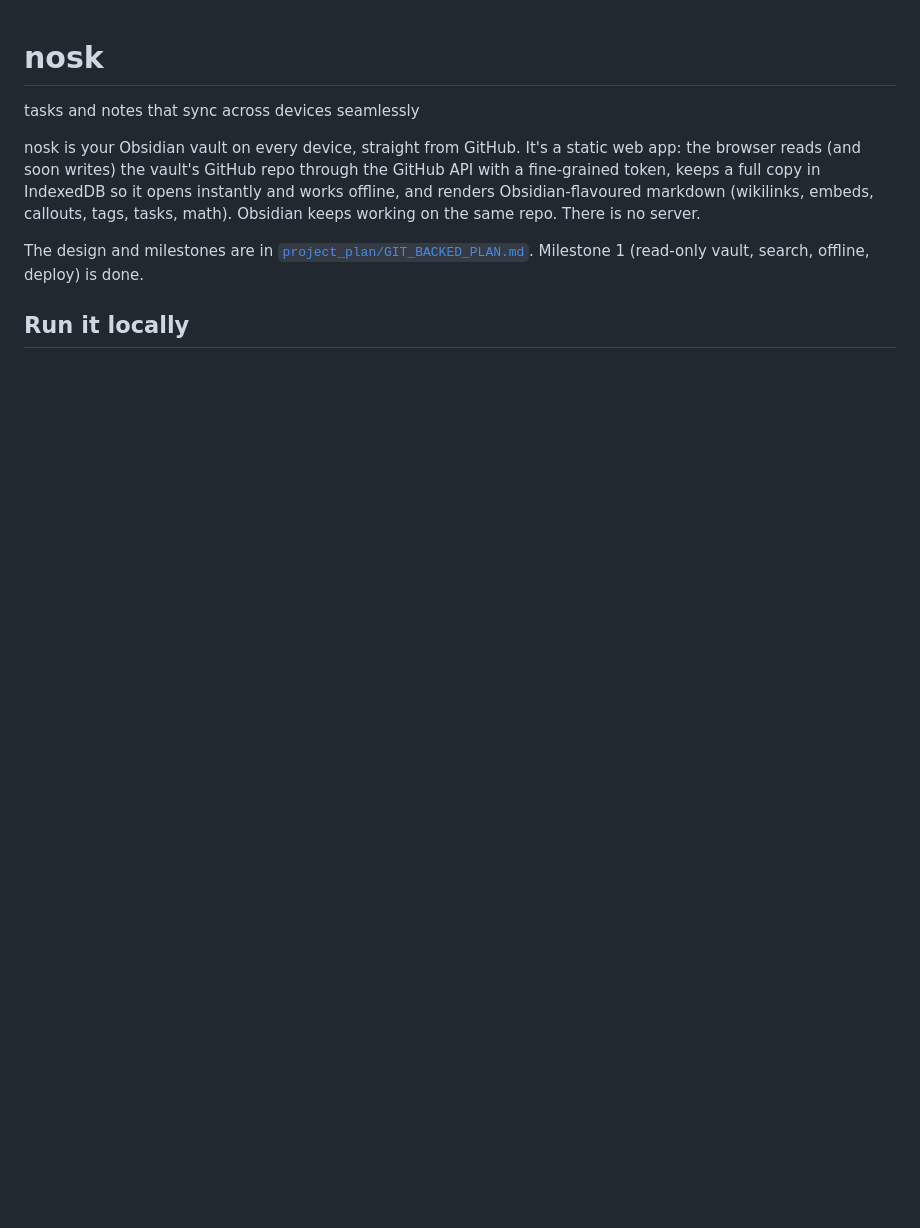
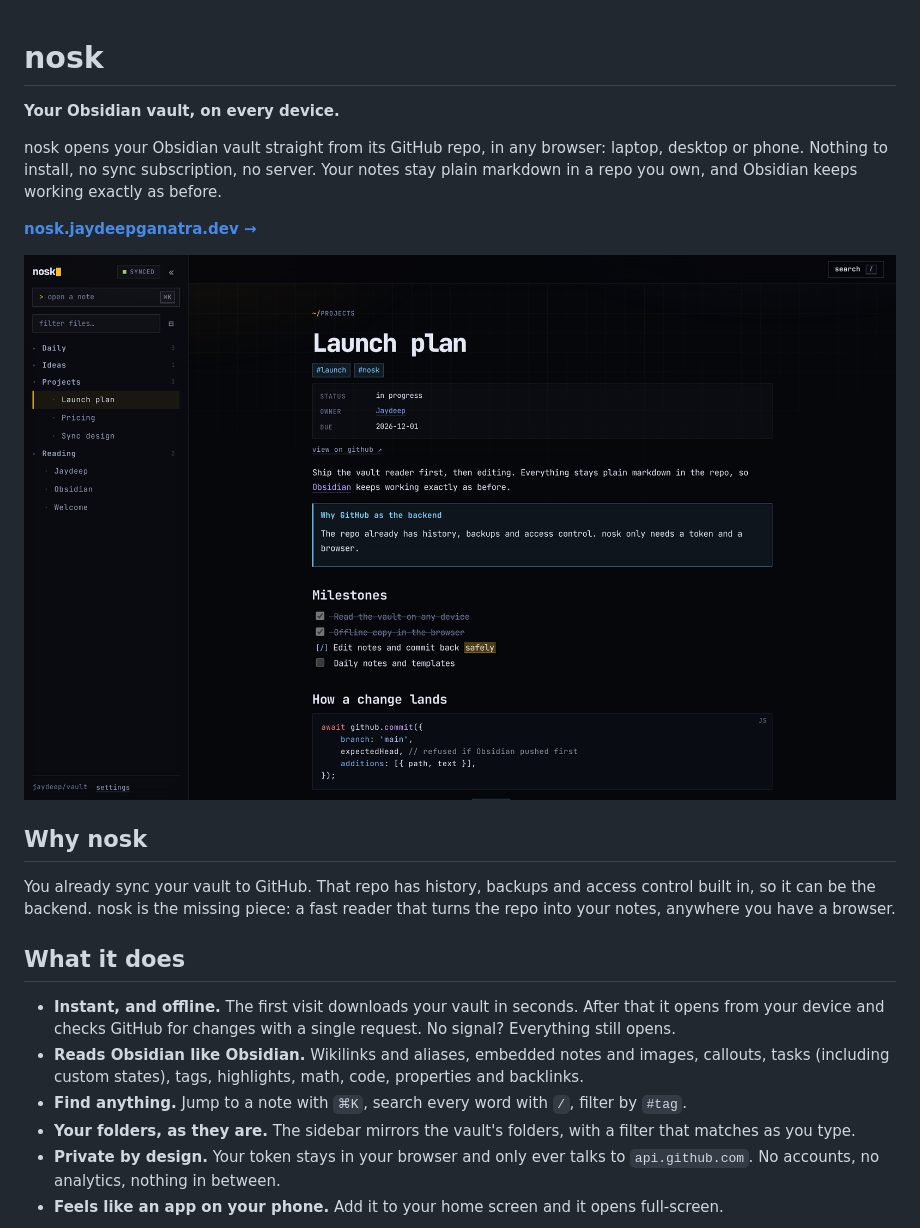
Before and after one commit to slitheringblob/nosk, a Markdown page: README.md, the part around one of its changes. Rendered like a GitHub page; pictures changed too: docs/screenshot.png (added); blank space fills up the shorter version.

```diff
--- a/README.md
+++ b/README.md
@@ -1,13 +1,32 @@
 # nosk
-tasks and notes that sync across devices seamlessly
 
-nosk is your Obsidian vault on every device, straight from GitHub. It's a static web app: the
-browser reads (and soon writes) the vault's GitHub repo through the GitHub API with a
-fine-grained token, keeps a full copy in IndexedDB so it opens instantly and works offline, and
-renders Obsidian-flavoured markdown (wikilinks, embeds, callouts, tags, tasks, math). Obsidian
-keeps working on the same repo. There is no server.
+**Your Obsidian vault, on every device.**
 
-The design and milestones are in [`project_plan/GIT_BACKED_PLAN.md`](project_plan/GIT_BACKED_PLAN.md).
-Milestone 1 (read-only vault, search, offline, deploy) is done.
+nosk opens your Obsidian vault straight from its GitHub repo, in any browser: laptop, desktop or
+phone. Nothing to install, no sync subscription, no server. Your notes stay plain markdown in a
+repo you own, and Obsidian keeps working exactly as before.
 
-## Run it locally
+**[nosk.jaydeepganatra.dev →](https://nosk.jaydeepganatra.dev)**
+
+![nosk showing a note with properties, a callout, tasks and code](docs/screenshot.png)
+
+## Why nosk
+
+You already sync your vault to GitHub. That repo has history, backups and access control built
+in, so it can be the backend. nosk is the missing piece: a fast reader that turns the repo into
+your notes, anywhere you have a browser.
+
+## What it does
+
+- **Instant, and offline.** The first visit downloads your vault in seconds. After that it opens
+  from your device and checks GitHub for changes with a single request. No signal? Everything
+  still opens.
+- **Reads Obsidian like Obsidian.** Wikilinks and aliases, embedded notes and images, callouts,
+  tasks (including custom states), tags, highlights, math, code, properties and backlinks.
+- **Find anything.** Jump to a note with `⌘K`, search every word with `/`, filter by `#tag`.
+- **Your folders, as they are.** The sidebar mirrors the vault's folders, with a filter that
+  matches as you type.
+- **Private by design.** Your token stays in your browser and only ever talks to
+  `api.github.com`. No accounts, no analytics, nothing in between.
+- **Feels like an app on your phone.** Add it to your home screen and it opens full-screen.
+
```
Also changed, not shown: other parts of README.md (+21 -29 lines), docs/phone.png (added).
